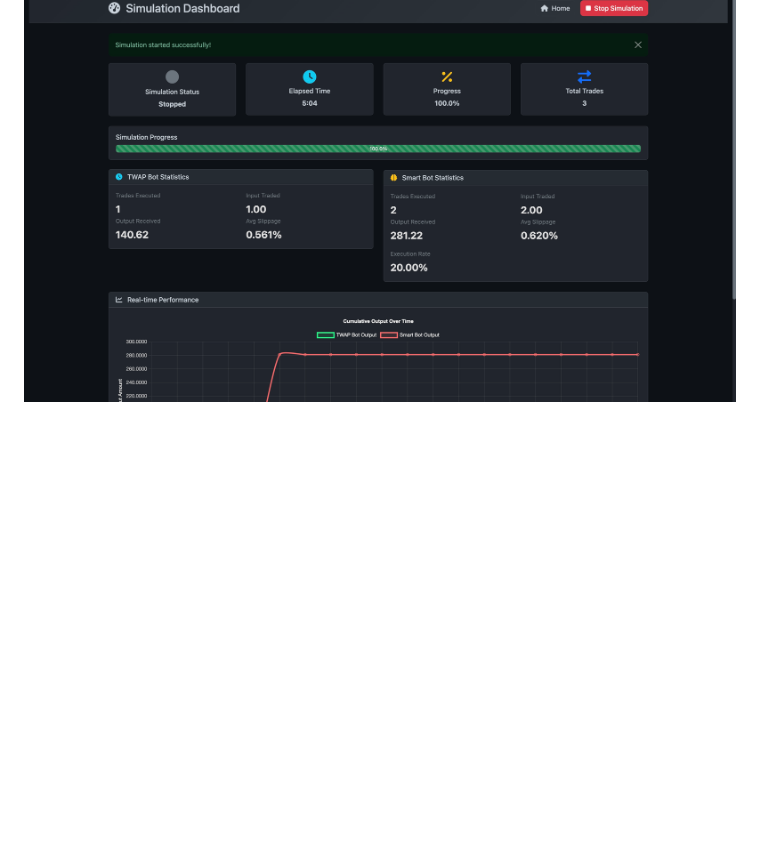
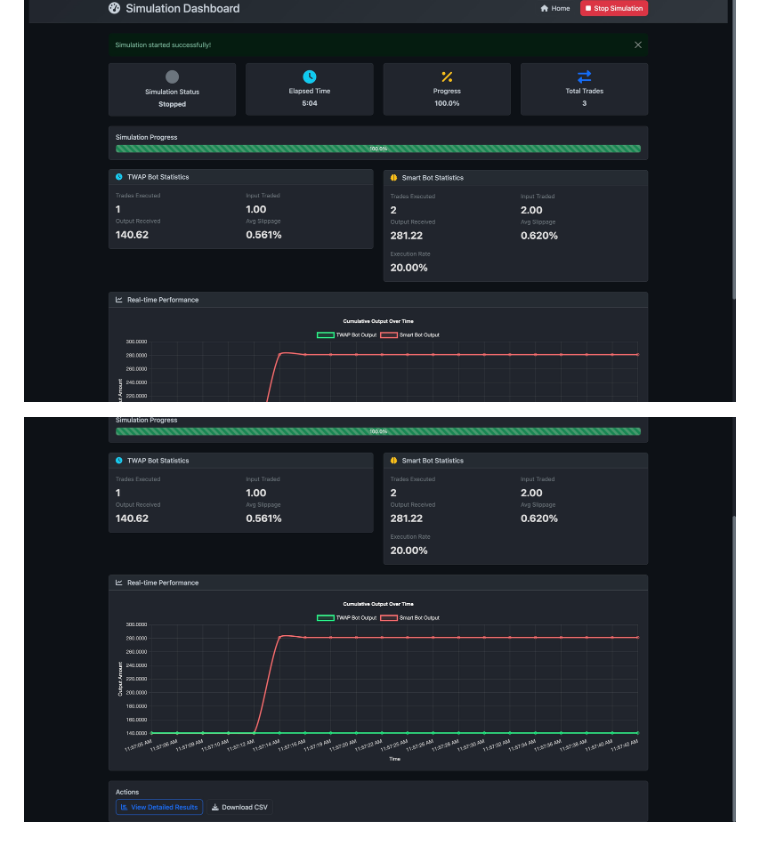
Before and after one commit to btorressz/TradeStrategyComparer, a Markdown page: README.md, the part around the change. GitHub-like rendering; blank space fills up the shorter version.

```diff
--- a/README.md
+++ b/README.md
@@ -152,3 +152,5 @@ Trade data includes:
 ## 📸 Screenshots
 
 ![TradeStrategyComparer Screenshot](https://github.com/btorressz/TradeStrategyComparer/blob/main/TradeStrategyComparer1.jpg?raw=true)
+
+![TradeStrategyComparer Screenshot](https://github.com/btorressz/TradeStrategyComparer/blob/main/TradeStrategyComparer2.jpg?raw=true)
```
